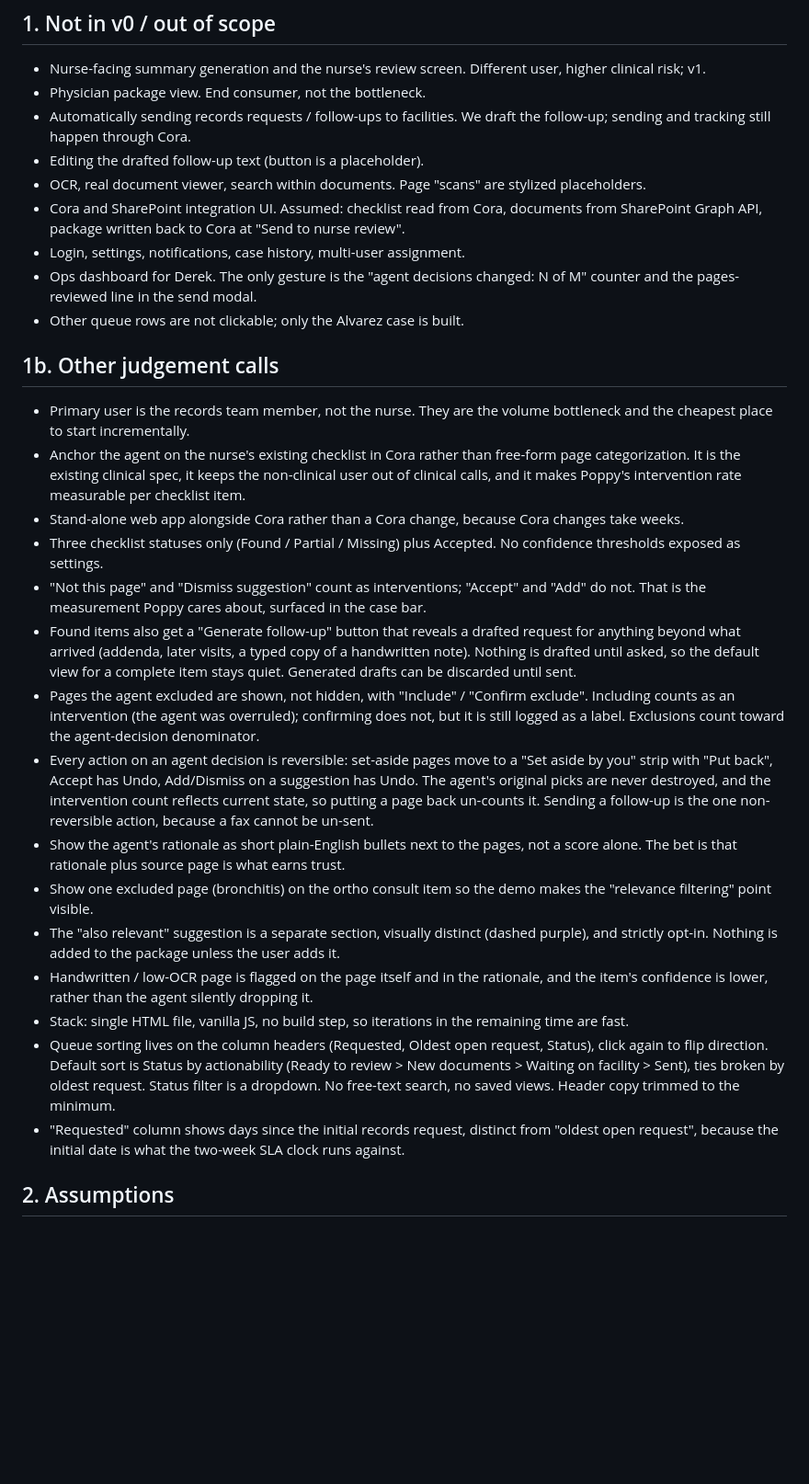
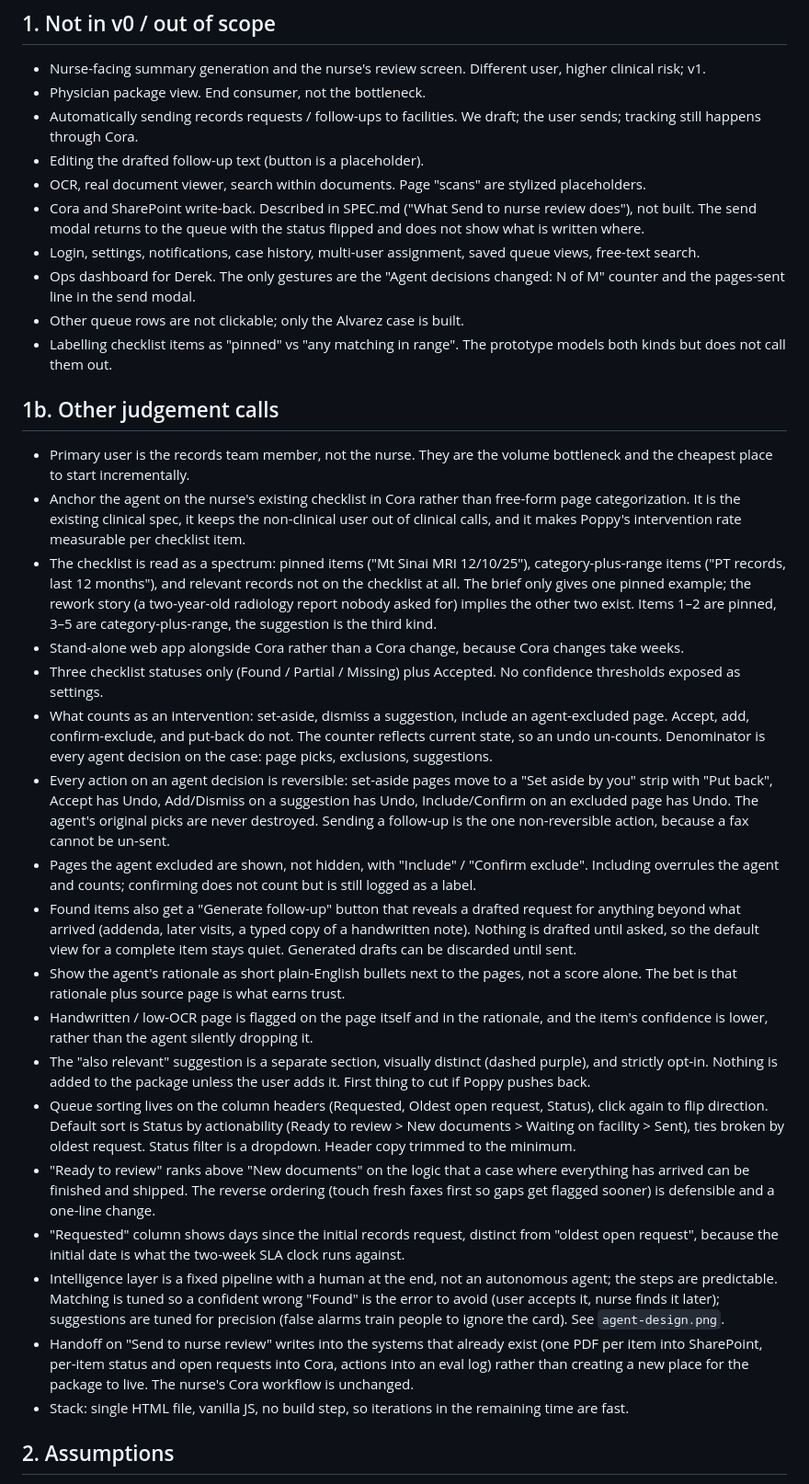
Before and after one commit to gdcohan/p2, a Markdown page: LOG.md, the part around one of its changes. Shown at 92% size. GitHub-like rendering; blank space fills up the shorter version.

```diff
--- a/LOG.md
+++ b/LOG.md
@@ -3,30 +3,34 @@
 ## 1. Not in v0 / out of scope
 - Nurse-facing summary generation and the nurse's review screen. Different user, higher clinical risk; v1.
 - Physician package view. End consumer, not the bottleneck.
-- Automatically sending records requests / follow-ups to facilities. We draft the follow-up; sending and tracking still happen through Cora.
+- Automatically sending records requests / follow-ups to facilities. We draft; the user sends; tracking still happens through Cora.
 - Editing the drafted follow-up text (button is a placeholder).
 - OCR, real document viewer, search within documents. Page "scans" are stylized placeholders.
-- Cora and SharePoint integration UI. Assumed: checklist read from Cora, documents from SharePoint Graph API, package written back to Cora at "Send to nurse review".
-- Login, settings, notifications, case history, multi-user assignment.
-- Ops dashboard for Derek. The only gesture is the "agent decisions changed: N of M" counter and the pages-reviewed line in the send modal.
+- Cora and SharePoint write-back. Described in SPEC.md ("What Send to nurse review does"), not built. The send modal returns to the queue with the status flipped and does not show what is written where.
+- Login, settings, notifications, case history, multi-user assignment, saved queue views, free-text search.
+- Ops dashboard for Derek. The only gestures are the "Agent decisions changed: N of M" counter and the pages-sent line in the send modal.
 - Other queue rows are not clickable; only the Alvarez case is built.
+- Labelling checklist items as "pinned" vs "any matching in range". The prototype models both kinds but does not call them out.
 
 ## 1b. Other judgement calls
 - Primary user is the records team member, not the nurse. They are the volume bottleneck and the cheapest place to start incrementally.
 - Anchor the agent on the nurse's existing checklist in Cora rather than free-form page categorization. It is the existing clinical spec, it keeps the non-clinical user out of clinical calls, and it makes Poppy's intervention rate measurable per checklist item.
+- The checklist is read as a spectrum: pinned items ("Mt Sinai MRI 12/10/25"), category-plus-range items ("PT records, last 12 months"), and relevant records not on the checklist at all. The brief only gives one pinned example; the rework story (a two-year-old radiology report nobody asked for) implies the other two exist. Items 1–2 are pinned, 3–5 are category-plus-range, the suggestion is the third kind.
 - Stand-alone web app alongside Cora rather than a Cora change, because Cora changes take weeks.
 - Three checklist statuses only (Found / Partial / Missing) plus Accepted. No confidence thresholds exposed as settings.
-- "Not this page" and "Dismiss suggestion" count as interventions; "Accept" and "Add" do not. That is the measurement Poppy cares about, surfaced in the case bar.
+- What counts as an intervention: set-aside, dismiss a suggestion, include an agent-excluded page. Accept, add, confirm-exclude, and put-back do not. The counter reflects current state, so an undo un-counts. Denominator is every agent decision on the case: page picks, exclusions, suggestions.
+- Every action on an agent decision is reversible: set-aside pages move to a "Set aside by you" strip with "Put back", Accept has Undo, Add/Dismiss on a suggestion has Undo, Include/Confirm on an excluded page has Undo. The agent's original picks are never destroyed. Sending a follow-up is the one non-reversible action, because a fax cannot be un-sent.
+- Pages the agent excluded are shown, not hidden, with "Include" / "Confirm exclude". Including overrules the agent and counts; confirming does not count but is still logged as a label.
 - Found items also get a "Generate follow-up" button that reveals a drafted request for anything beyond what arrived (addenda, later visits, a typed copy of a handwritten note). Nothing is drafted until asked, so the default view for a complete item stays quiet. Generated drafts can be discarded until sent.
-- Pages the agent excluded are shown, not hidden, with "Include" / "Confirm exclude". Including counts as an intervention (the agent was overruled); confirming does not, but it is still logged as a label. Exclusions count toward the agent-decision denominator.
-- Every action on an agent decision is reversible: set-aside pages move to a "Set aside by you" strip with "Put back", Accept has Undo, Add/Dismiss on a suggestion has Undo. The agent's original picks are never destroyed, and the intervention count reflects current state, so putting a page back un-counts it. Sending a follow-up is the one non-reversible action, because a fax cannot be un-sent.
 - Show the agent's rationale as short plain-English bullets next to the pages, not a score alone. The bet is that rationale plus source page is what earns trust.
-- Show one excluded page (bronchitis) on the ortho consult item so the demo makes the "relevance filtering" point visible.
-- The "also relevant" suggestion is a separate section, visually distinct (dashed purple), and strictly opt-in. Nothing is added to the package unless the user adds it.
 - Handwritten / low-OCR page is flagged on the page itself and in the rationale, and the item's confidence is lower, rather than the agent silently dropping it.
+- The "also relevant" suggestion is a separate section, visually distinct (dashed purple), and strictly opt-in. Nothing is added to the package unless the user adds it. First thing to cut if Poppy pushes back.
+- Queue sorting lives on the column headers (Requested, Oldest open request, Status), click again to flip direction. Default sort is Status by actionability (Ready to review > New documents > Waiting on facility > Sent), ties broken by oldest request. Status filter is a dropdown. Header copy trimmed to the minimum.
+- "Ready to review" ranks above "New documents" on the logic that a case where everything has arrived can be finished and shipped. The reverse ordering (touch fresh faxes first so gaps get flagged sooner) is defensible and a one-line change.
+- "Requested" column shows days since the initial records request, distinct from "oldest open request", because the initial date is what the two-week SLA clock runs against.
+- Intelligence layer is a fixed pipeline with a human at the end, not an autonomous agent; the steps are predictable. Matching is tuned so a confident wrong "Found" is the error to avoid (user accepts it, nurse finds it later); suggestions are tuned for precision (false alarms train people to ignore the card). See `agent-design.png`.
+- Handoff on "Send to nurse review" writes into the systems that already exist (one PDF per item into SharePoint, per-item status and open requests into Cora, actions into an eval log) rather than creating a new place for the package to live. The nurse's Cora workflow is unchanged.
 - Stack: single HTML file, vanilla JS, no build step, so iterations in the remaining time are fast.
-- Queue sorting lives on the column headers (Requested, Oldest open request, Status), click again to flip direction. Default sort is Status by actionability (Ready to review > New documents > Waiting on facility > Sent), ties broken by oldest request. Status filter is a dropdown. No free-text search, no saved views. Header copy trimmed to the minimum.
-- "Requested" column shows days since the initial records request, distinct from "oldest open request", because the initial date is what the two-week SLA clock runs against.
 
 ## 2. Assumptions
 - Nurses' checklist items in Cora are specific enough (facility + document type + date range) to anchor matching. If they are often vague, the agent needs a "clarify checklist" step first.
```
Also changed, not shown: other parts of LOG.md (+15 -6 lines), SPEC.md (+36 -18 lines).
